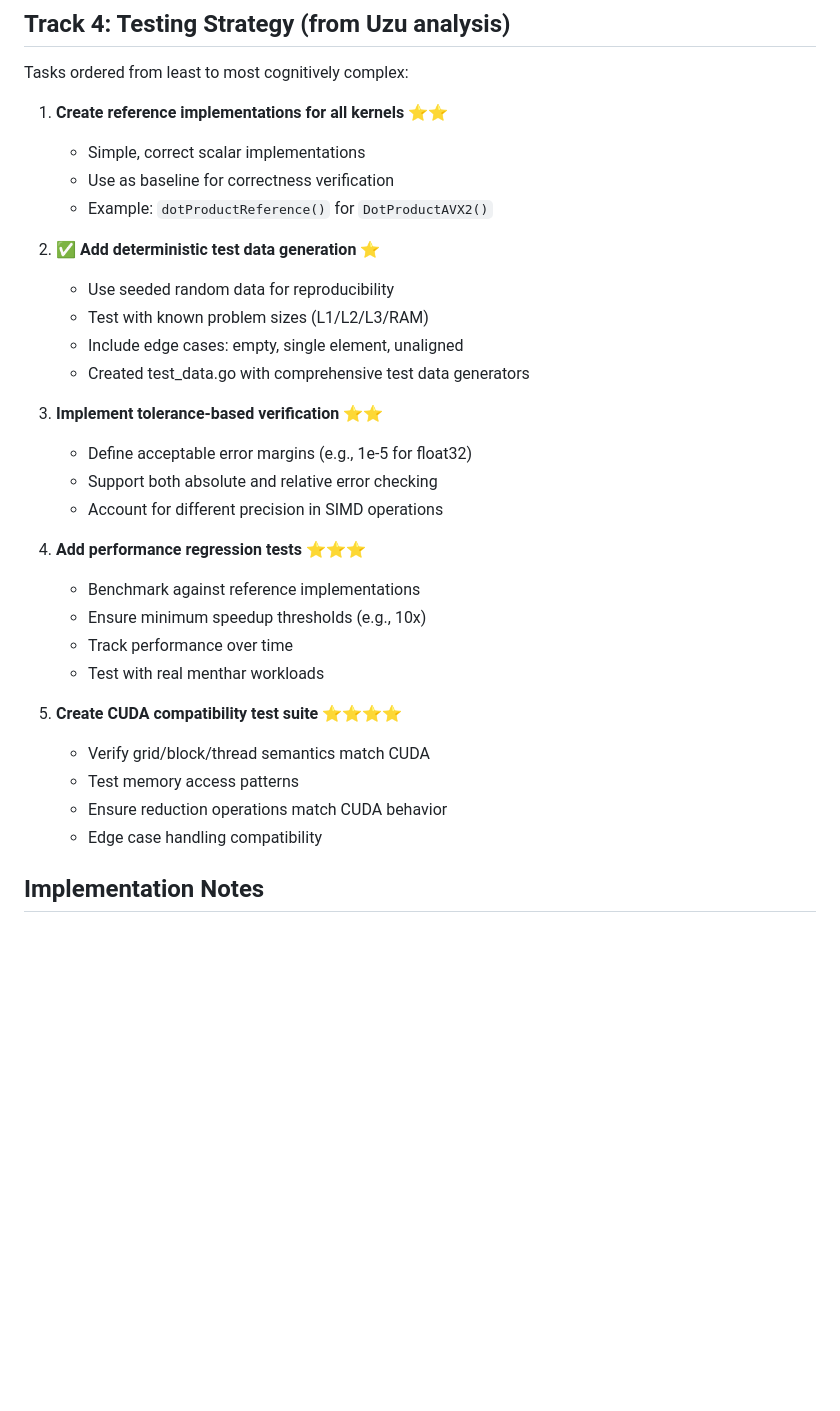
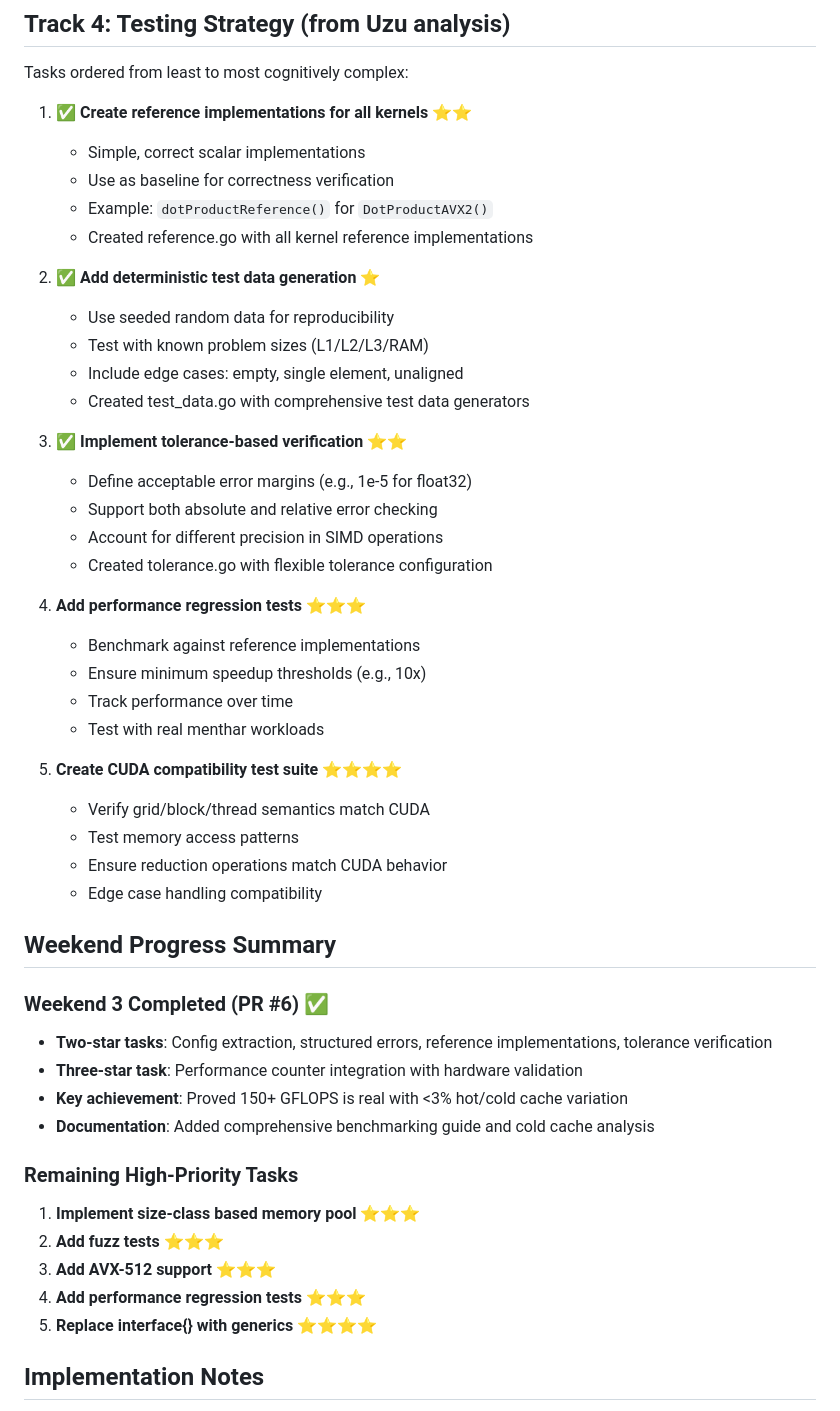
Before and after one commit to LynnColeArt/guda, a Markdown page: docs/weekend-epic.md, the part around one of its changes. GitHub-like rendering; blank space fills up the shorter version.

```diff
--- a/docs/weekend-epic.md
+++ b/docs/weekend-epic.md
@@ -108,10 +113,11 @@ Tasks ordered from least to most cognitively complex:
 
 Tasks ordered from least to most cognitively complex:
 
-1. **Create reference implementations for all kernels** ⭐⭐
+1. ✅ **Create reference implementations for all kernels** ⭐⭐
    - Simple, correct scalar implementations
    - Use as baseline for correctness verification
    - Example: `dotProductReference()` for `DotProductAVX2()`
+   - Created reference.go with all kernel reference implementations
 
 2. ✅ **Add deterministic test data generation** ⭐
    - Use seeded random data for reproducibility
@@ -119,10 +125,11 @@ Tasks ordered from least to most cognitively complex:
    - Include edge cases: empty, single element, unaligned
    - Created test_data.go with comprehensive test data generators
 
-3. **Implement tolerance-based verification** ⭐⭐
+3. ✅ **Implement tolerance-based verification** ⭐⭐
    - Define acceptable error margins (e.g., 1e-5 for float32)
    - Support both absolute and relative error checking
    - Account for different precision in SIMD operations
+   - Created tolerance.go with flexible tolerance configuration
 
 4. **Add performance regression tests** ⭐⭐⭐
    - Benchmark against reference implementations
@@ -136,6 +143,21 @@ Tasks ordered from least to most cognitively complex:
    - Ensure reduction operations match CUDA behavior
    - Edge case handling compatibility
 
+## Weekend Progress Summary
+
+### Weekend 3 Completed (PR #6) ✅
+- **Two-star tasks**: Config extraction, structured errors, reference implementations, tolerance verification
+- **Three-star task**: Performance counter integration with hardware validation
+- **Key achievement**: Proved 150+ GFLOPS is real with <3% hot/cold cache variation
+- **Documentation**: Added comprehensive benchmarking guide and cold cache analysis
+
+### Remaining High-Priority Tasks
+1. **Implement size-class based memory pool** ⭐⭐⭐
+2. **Add fuzz tests** ⭐⭐⭐
+3. **Add AVX-512 support** ⭐⭐⭐
+4. **Add performance regression tests** ⭐⭐⭐
+5. **Replace interface{} with generics** ⭐⭐⭐⭐
+
 ## Implementation Notes
 
 - Start with Track 1 to validate performance claims
```
Also changed, not shown: other parts of docs/weekend-epic.md (+15 -10 lines).
